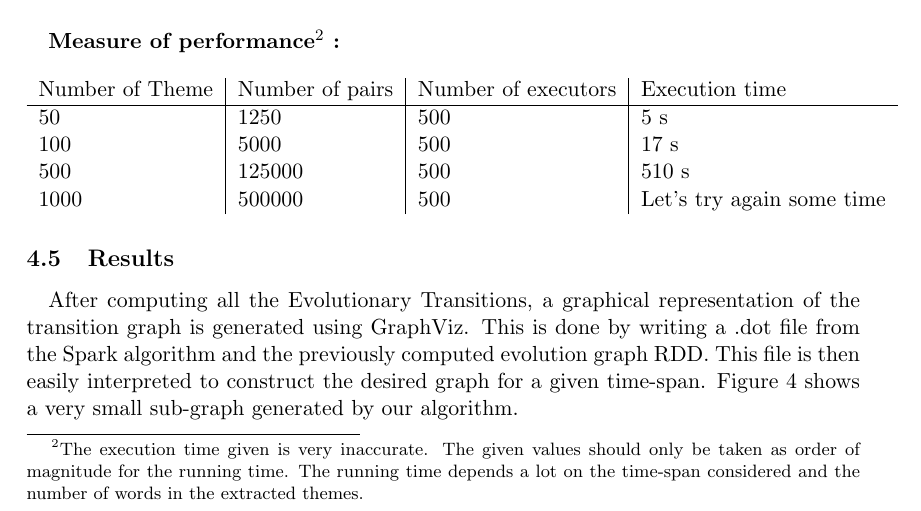
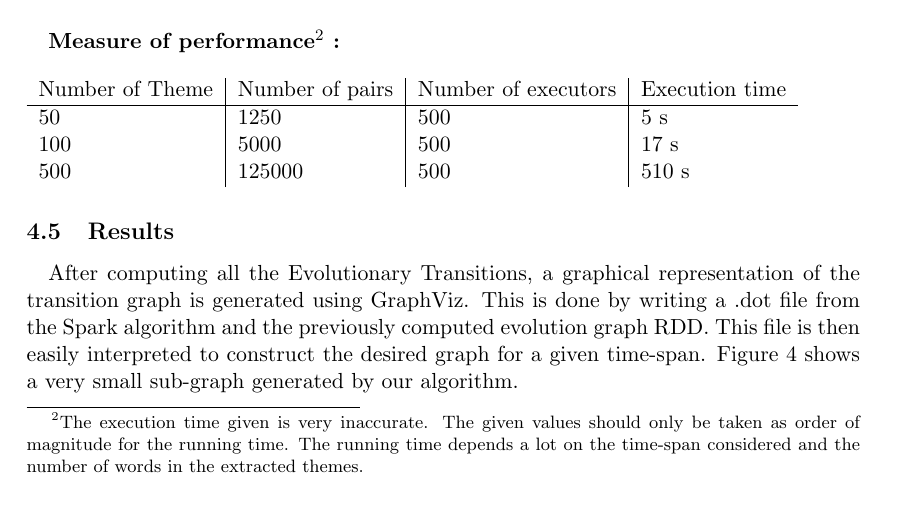
Before and after one commit to ChristianMct/bigdata-event-stream-detection, a LaTeX document (report/report.tex, which reads report/evolutionGraph.tex): part of page 13 of 23, cut so that both start at the same text. Compiled offline with pdfLaTeX.

Commit message:
Removes row in performance table

```diff
--- a/report/evolutionGraph.tex
+++ b/report/evolutionGraph.tex
@@ -54,7 +54,6 @@ Number of Theme & Number of pairs & Number of executors & Execution time \\ \hli
 50 & 1250 & 500 & 5 s \\
 100 & 5000 & 500 & 17 s \\
 500 & 125000 & 500 & 510 s \\
-1000 & 500000 & 500 & Let's try again some time \\
 \end{tabular}
 
 \subsection{Results}
```
